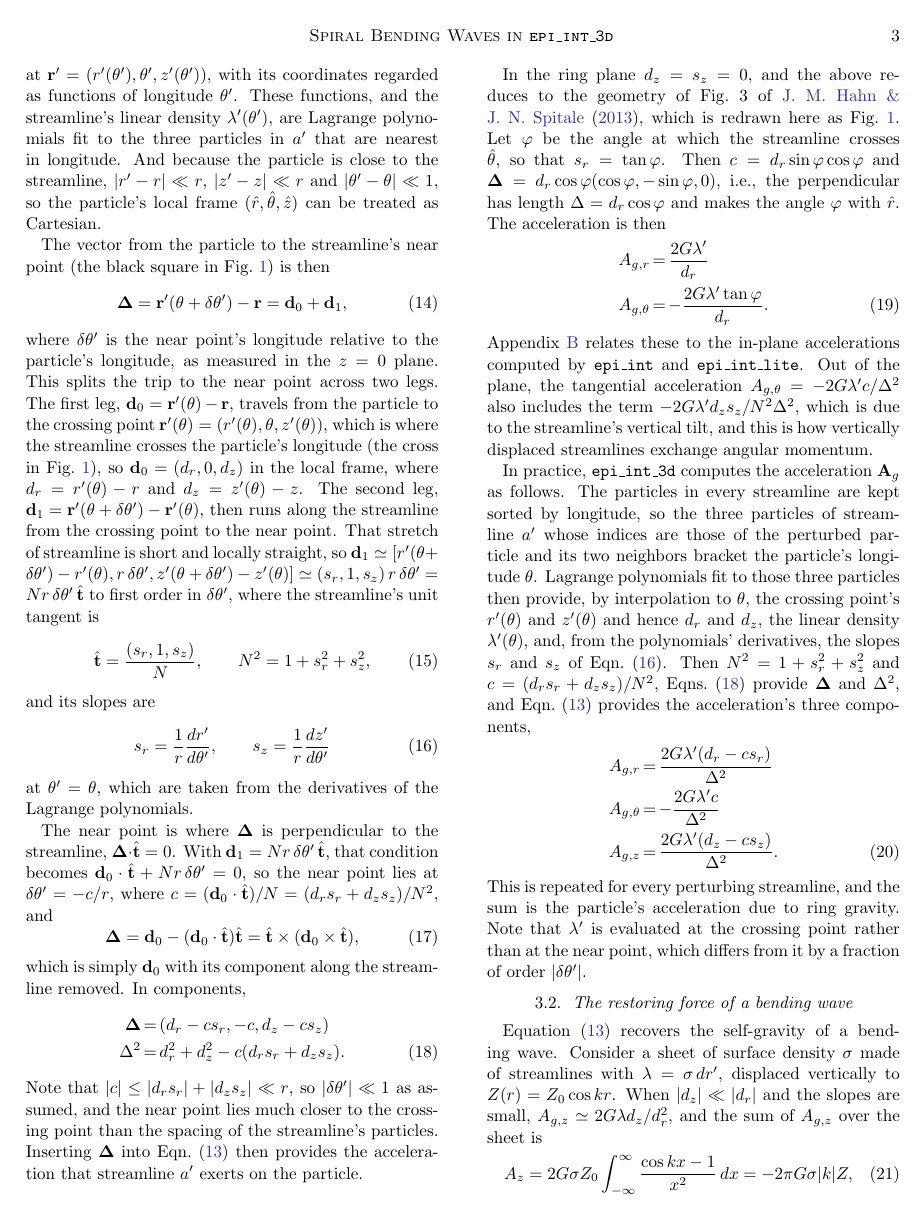
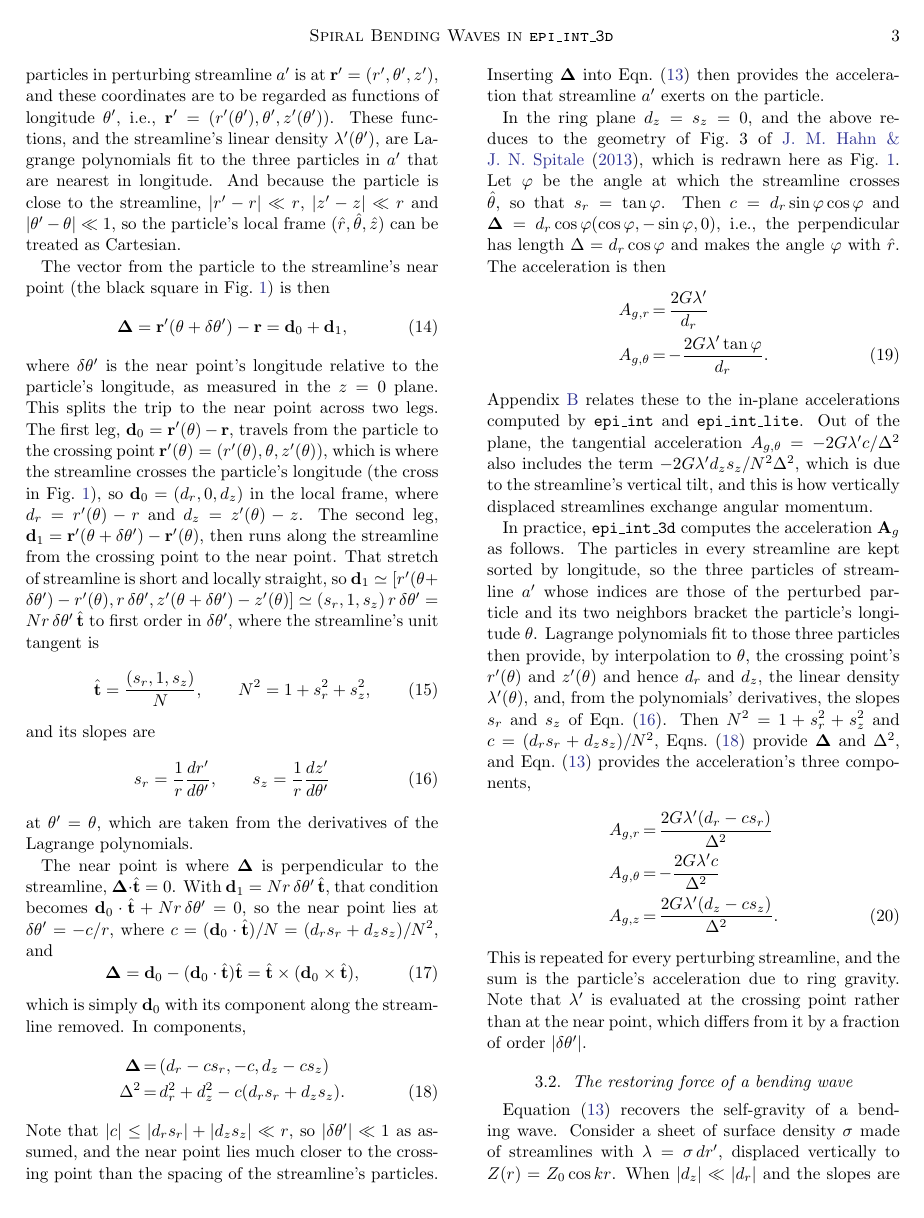
Before and after one commit to joehahn/epi_int_3d, a LaTeX paper (paper/epi_int_3d.tex): page 3 of 8. Compiled offline with pdfLaTeX.

Commit message:
Paper: Sec. 3.1 introduces r' = (r', theta', z') before writing it as functions of theta'
Co-Authored-By: Claude Opus 5.5 <noreply@anthropic.com>

```diff
--- a/paper/epi_int_3d.tex
+++ b/paper/epi_int_3d.tex
@@ -220,8 +220,8 @@ particle toward the near point.
 The following 3D treatment is an extension of the 2D force calculations used in \cite{HS13}.
 In cylindrical coordinates the particle is at $\mathbf{r} = (r, \theta, z)$. The ring matter
 that is represented by the particles in perturbing streamline $a'$ is at
-$\mathbf{r}' = (r'(\theta'), \theta', z'(\theta'))$, with its coordinates regarded as functions of
-longitude $\theta'$. These functions, and the streamline's linear density $\lambda'(\theta')$, are
+$\mathbf{r}' = (r', \theta', z')$, and these coordinates are to be regarded as functions of longitude
+$\theta'$, i.e., $\mathbf{r}' = (r'(\theta'), \theta', z'(\theta'))$. These functions, and the streamline's linear density $\lambda'(\theta')$, are
 Lagrange polynomials fit to the three particles in $a'$ that are nearest in longitude. And because the particle is close to the streamline, $|r' - r| \ll r$,
 $|z' - z| \ll r$ and $|\theta' - \theta| \ll 1$, so the particle's local frame
 $(\hat{r}, \hat{\theta}, \hat{z})$ can be treated as Cartesian.
```
Also changed, not shown: prompts/13-paper-streamline-gravity.md (+4 -0 lines), paper/epi_int_3d.pdf.
